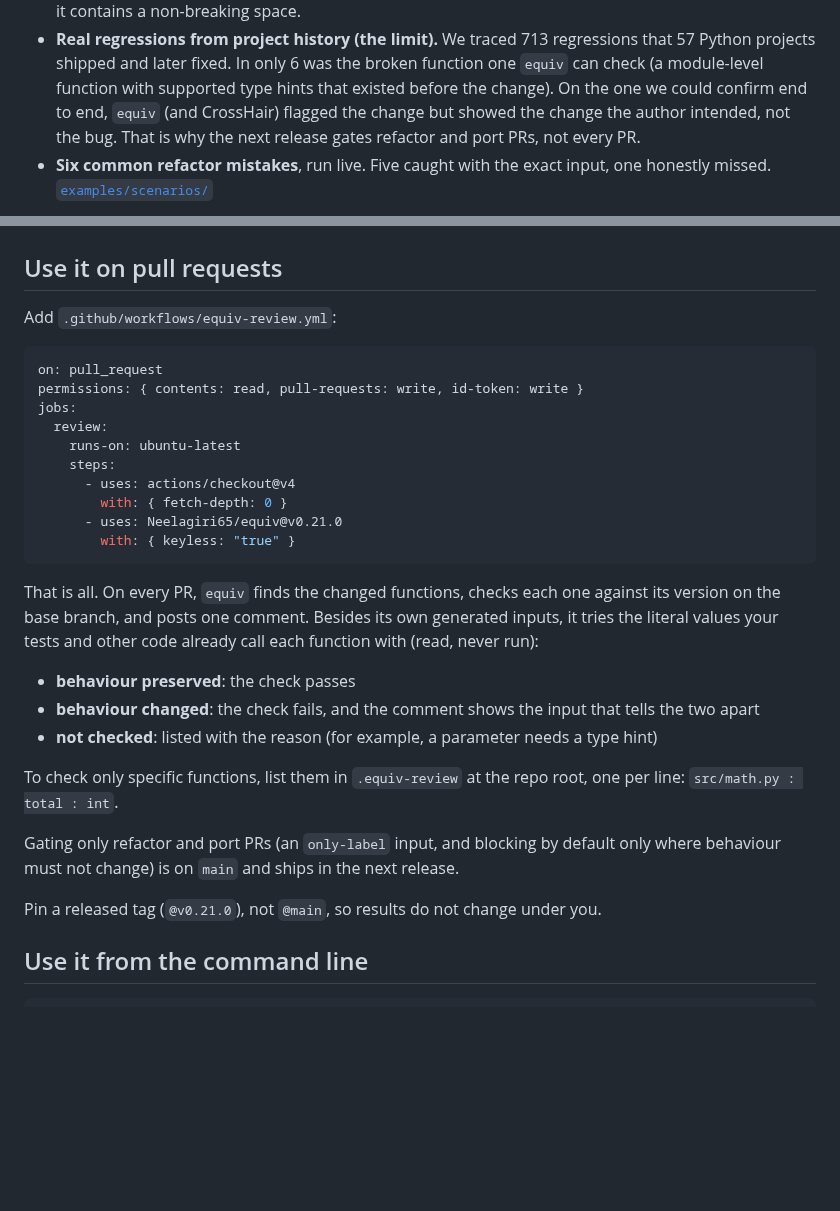
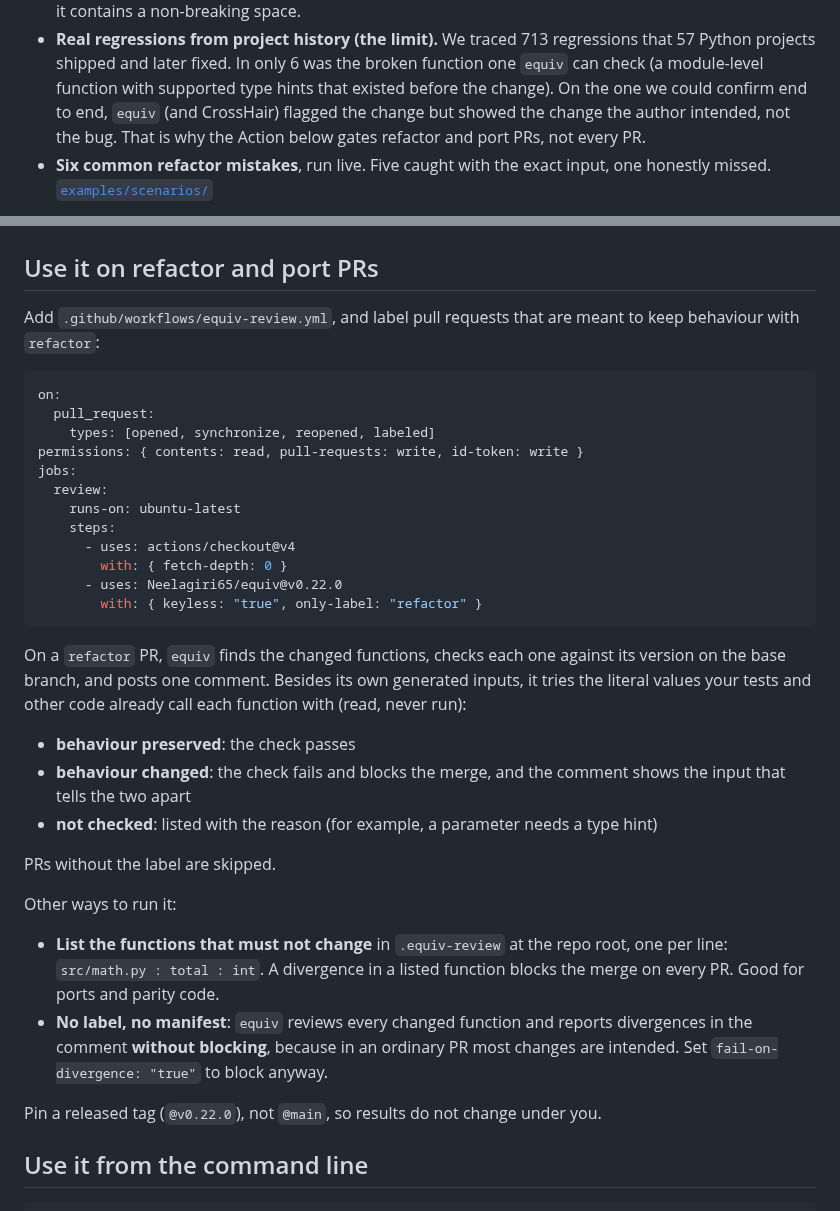
Before and after one commit to Neelagiri65/equiv, a Markdown page: README.md, 2 parts joined by grey strips. GitHub-like rendering; blank space fills up the shorter version.

Commit message:
Pin the README Action example to v0.22.0 with only-label: "refactor" (#72)

````diff
--- a/README.md
+++ b/README.md
@@ -55,19 +55,22 @@ behaviour on purpose, `equiv` can only tell you that it changed.
   broken function one `equiv` can check (a module-level function with supported
   type hints that existed before the change). On the one we could confirm end to
   end, `equiv` (and CrossHair) flagged the change but showed the change the
-  author intended, not the bug. That is why the next release gates refactor and
+  author intended, not the bug. That is why the Action below gates refactor and
   port PRs, not every PR.
 - **Six common refactor mistakes**, run live. Five caught with the exact input,
   one honestly missed. [`examples/scenarios/`](examples/scenarios/)
 
 ![equiv across six real-world bug patterns: five caught, one honest miss](assets/equiv-scenarios.gif)
 
-## Use it on pull requests
+## Use it on refactor and port PRs
 
-Add `.github/workflows/equiv-review.yml`:
+Add `.github/workflows/equiv-review.yml`, and label pull requests that are meant
+to keep behaviour with `refactor`:
 
 ```yaml
-on: pull_request
+on:
+  pull_request:
+    types: [opened, synchronize, reopened, labeled]
 permissions: { contents: read, pull-requests: write, id-token: write }
 jobs:
   review:
@@ -75,27 +78,31 @@ jobs:
     steps:
       - uses: actions/checkout@v4
         with: { fetch-depth: 0 }
-      - uses: Neelagiri65/equiv@v0.21.0
-        with: { keyless: "true" }
+      - uses: Neelagiri65/equiv@v0.22.0
+        with: { keyless: "true", only-label: "refactor" }
 ```
 
-That is all. On every PR, `equiv` finds the changed functions, checks each one
-against its version on the base branch, and posts one comment. Besides its own
-generated inputs, it tries the literal values your tests and other code already
-call each function with (read, never run):
+On a `refactor` PR, `equiv` finds the changed functions, checks each one against
+its version on the base branch, and posts one comment. Besides its own generated
+inputs, it tries the literal values your tests and other code already call each
+function with (read, never run):
 
 - **behaviour preserved**: the check passes
-- **behaviour changed**: the check fails, and the comment shows the input that tells the two apart
+- **behaviour changed**: the check fails and blocks the merge, and the comment shows the input that tells the two apart
 - **not checked**: listed with the reason (for example, a parameter needs a type hint)
 
-To check only specific functions, list them in `.equiv-review` at the repo root,
-one per line: `src/math.py : total : int`.
+PRs without the label are skipped.
 
-Gating only refactor and port PRs (an `only-label` input, and blocking by
-default only where behaviour must not change) is on `main` and ships in the
-next release.
+Other ways to run it:
 
-Pin a released tag (`@v0.21.0`), not `@main`, so results do not change under you.
+- **List the functions that must not change** in `.equiv-review` at the repo root,
+  one per line: `src/math.py : total : int`. A divergence in a listed function
+  blocks the merge on every PR. Good for ports and parity code.
+- **No label, no manifest**: `equiv` reviews every changed function and reports
+  divergences in the comment **without blocking**, because in an ordinary PR most
+  changes are intended. Set `fail-on-divergence: "true"` to block anyway.
+
+Pin a released tag (`@v0.22.0`), not `@main`, so results do not change under you.
 
 ## Use it from the command line
 
````
